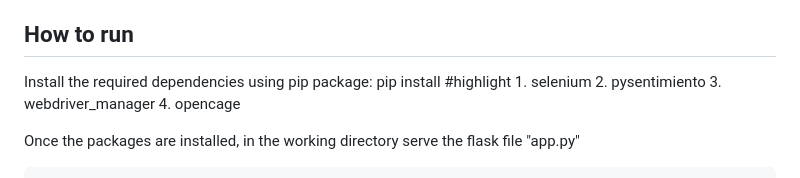
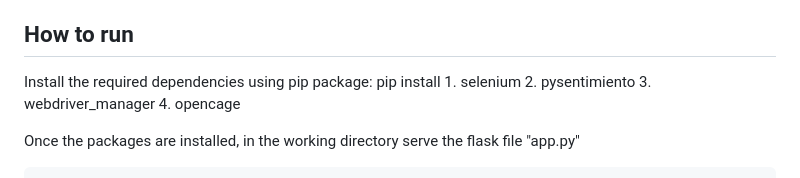
Before and after one commit to ummeed23101/IRProject-TripPulse, a Markdown page: README.md, the part around the change. Drawn GitHub-style.

```diff
--- a/README.md
+++ b/README.md
@@ -68,7 +68,7 @@ The application would provide the following services:
 ## How to run
 
 Install the required dependencies using pip package:
-  pip install <package name> #highlight
+  	pip install <package name>
 	1. selenium
 	2. pysentimiento
 	3. webdriver_manager
```
